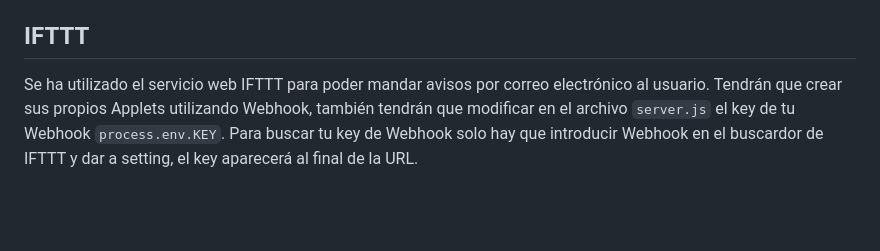
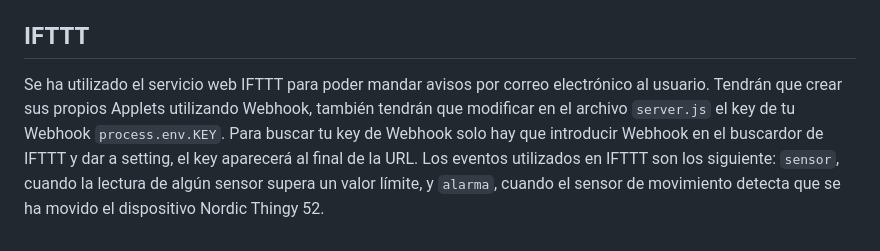
Before and after one commit to Dewei99/Iot_Thingy52, a Markdown page: README.md, the part around the change. Rendered like a GitHub page; blank space fills up the shorter version.

```diff
--- a/README.md
+++ b/README.md
@@ -31,4 +31,4 @@ En la realización de este proyecto se ha desplegado la aplicación en Render. P
 ## Base de datos MongoDB
 Se a utilizado la base de datos MongoDB para guardar los datos. Tenga en cuenta que tendrá que modificar en el archivo `server.js` la `uri` para poder conectarse a su base de datos. La uri es el identificador uniforme de recursos.
 ## IFTTT
-Se ha utilizado el servicio web IFTTT para poder mandar avisos por correo electrónico al usuario. Tendrán que crear sus propios Applets utilizando Webhook, también tendrán que modificar en el archivo `server.js` el key de tu Webhook `process.env.KEY`. Para buscar tu key de Webhook solo hay que introducir Webhook en el buscardor de IFTTT y dar a setting, el key aparecerá al final de la URL.
+Se ha utilizado el servicio web IFTTT para poder mandar avisos por correo electrónico al usuario. Tendrán que crear sus propios Applets utilizando Webhook, también tendrán que modificar en el archivo `server.js` el key de tu Webhook `process.env.KEY`. Para buscar tu key de Webhook solo hay que introducir Webhook en el buscardor de IFTTT y dar a setting, el key aparecerá al final de la URL. Los eventos utilizados en IFTTT son los siguiente: `sensor`, cuando la lectura de algún sensor supera un valor límite, y `alarma`, cuando el sensor de movimiento detecta que se ha movido el dispositivo Nordic Thingy 52.
```
